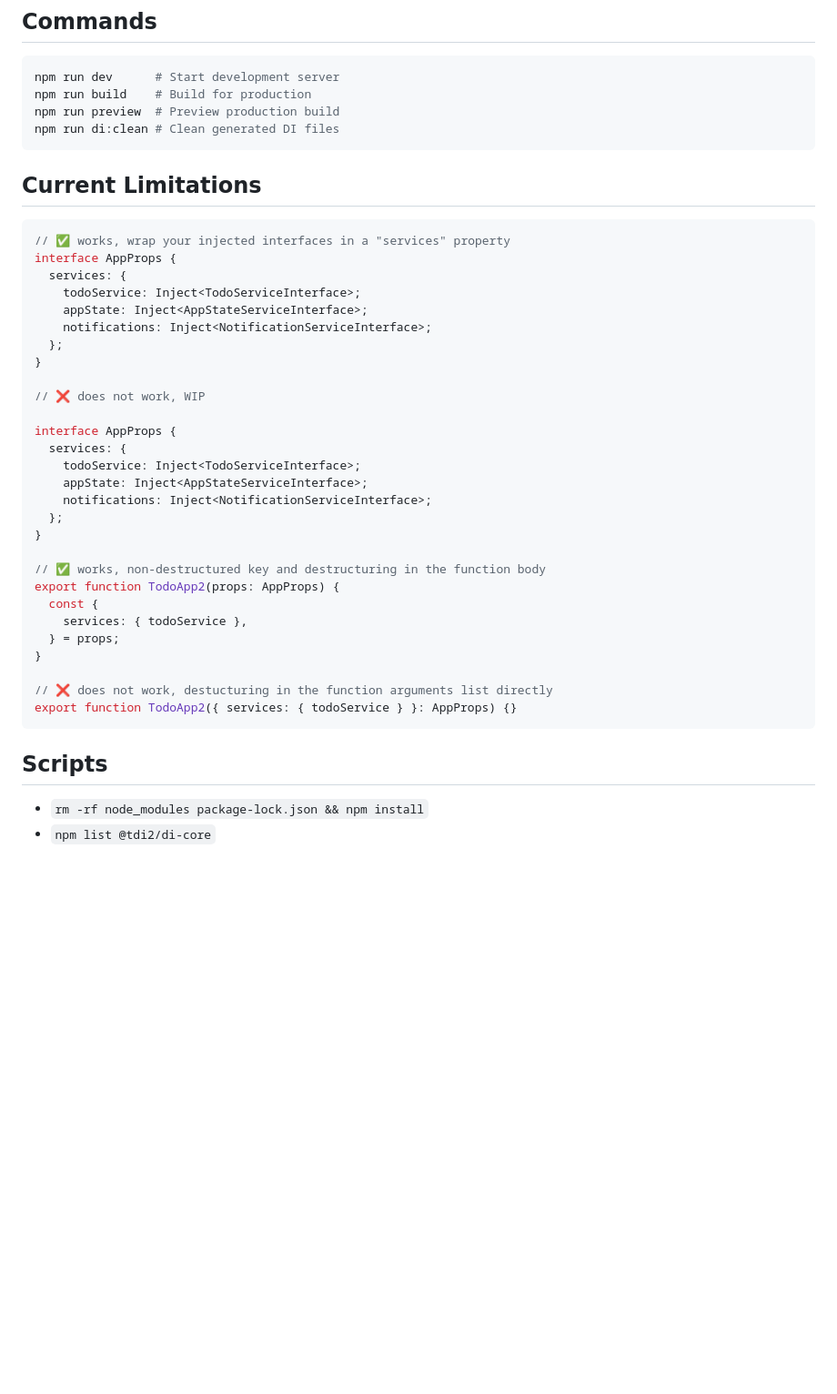
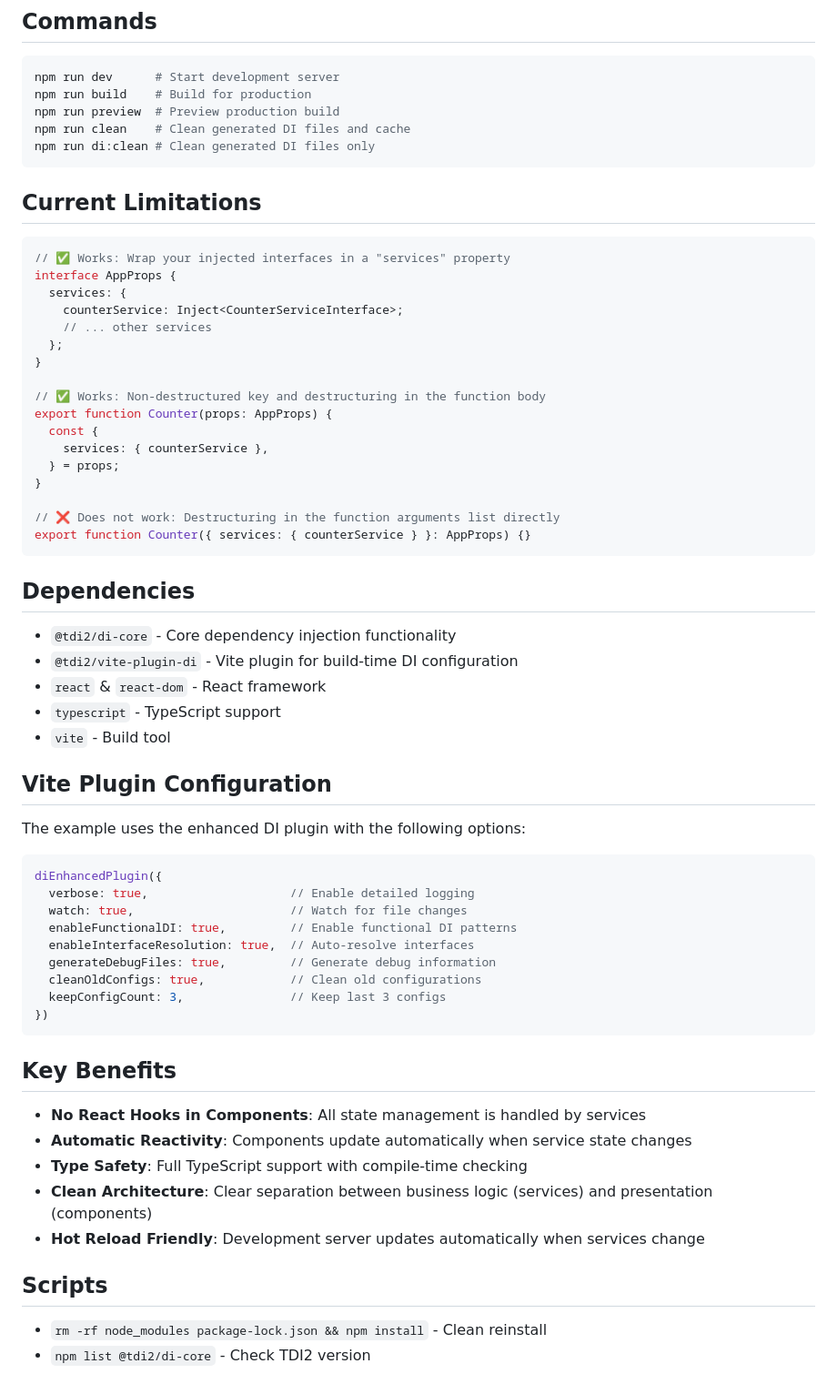
Before and after one commit to 7frank/tdi2, a Markdown page: examples/tdi2-basic-example/README.md, the part around the change printed below. Shown: that part at 91% size. GitHub-like rendering; blank space fills up the shorter version.

````diff
--- a/examples/tdi2-basic-example/README.md
+++ b/examples/tdi2-basic-example/README.md
@@ -85,43 +126,65 @@ While running, visit these URLs for debug info:
 npm run dev      # Start development server
 npm run build    # Build for production
 npm run preview  # Preview production build
-npm run di:clean # Clean generated DI files
+npm run clean    # Clean generated DI files and cache
+npm run di:clean # Clean generated DI files only
 ```
 
 ## Current Limitations
 
 ```typescript
-// ✅ works, wrap your injected interfaces in a "services" property
+// ✅ Works: Wrap your injected interfaces in a "services" property
 interface AppProps {
   services: {
-    todoService: Inject<TodoServiceInterface>;
-    appState: Inject<AppStateServiceInterface>;
-    notifications: Inject<NotificationServiceInterface>;
+    counterService: Inject<CounterServiceInterface>;
+    // ... other services
   };
 }
 
-// ❌ does not work, WIP
-
-interface AppProps {
-  services: {
-    todoService: Inject<TodoServiceInterface>;
-    appState: Inject<AppStateServiceInterface>;
-    notifications: Inject<NotificationServiceInterface>;
-  };
-}
-
-// ✅ works, non-destructured key and destructuring in the function body
-export function TodoApp2(props: AppProps) {
+// ✅ Works: Non-destructured key and destructuring in the function body
+export function Counter(props: AppProps) {
   const {
-    services: { todoService },
+    services: { counterService },
   } = props;
 }
 
-// ❌ does not work, destucturing in the function arguments list directly
-export function TodoApp2({ services: { todoService } }: AppProps) {}
+// ❌ Does not work: Destructuring in the function arguments list directly
+export function Counter({ services: { counterService } }: AppProps) {}
 ```
+
+## Dependencies
+
+- `@tdi2/di-core` - Core dependency injection functionality
+- `@tdi2/vite-plugin-di` - Vite plugin for build-time DI configuration
+- `react` & `react-dom` - React framework
+- `typescript` - TypeScript support
+- `vite` - Build tool
+
+## Vite Plugin Configuration
+
+The example uses the enhanced DI plugin with the following options:
+
+```typescript
+diEnhancedPlugin({
+  verbose: true,                    // Enable detailed logging
+  watch: true,                      // Watch for file changes
+  enableFunctionalDI: true,         // Enable functional DI patterns
+  enableInterfaceResolution: true,  // Auto-resolve interfaces
+  generateDebugFiles: true,         // Generate debug information
+  cleanOldConfigs: true,            // Clean old configurations
+  keepConfigCount: 3,               // Keep last 3 configs
+})
+```
+
+## Key Benefits
+
+- **No React Hooks in Components**: All state management is handled by services
+- **Automatic Reactivity**: Components update automatically when service state changes
+- **Type Safety**: Full TypeScript support with compile-time checking
+- **Clean Architecture**: Clear separation between business logic (services) and presentation (components)
+- **Hot Reload Friendly**: Development server updates automatically when services change
 
 ## Scripts
 
-- `rm -rf node_modules package-lock.json && npm install`
-- `npm list @tdi2/di-core`
+- `rm -rf node_modules package-lock.json && npm install` - Clean reinstall
+- `npm list @tdi2/di-core` - Check TDI2 version
````
Also changed, not shown: other parts of examples/tdi2-basic-example/README.md (+57 -16 lines).
